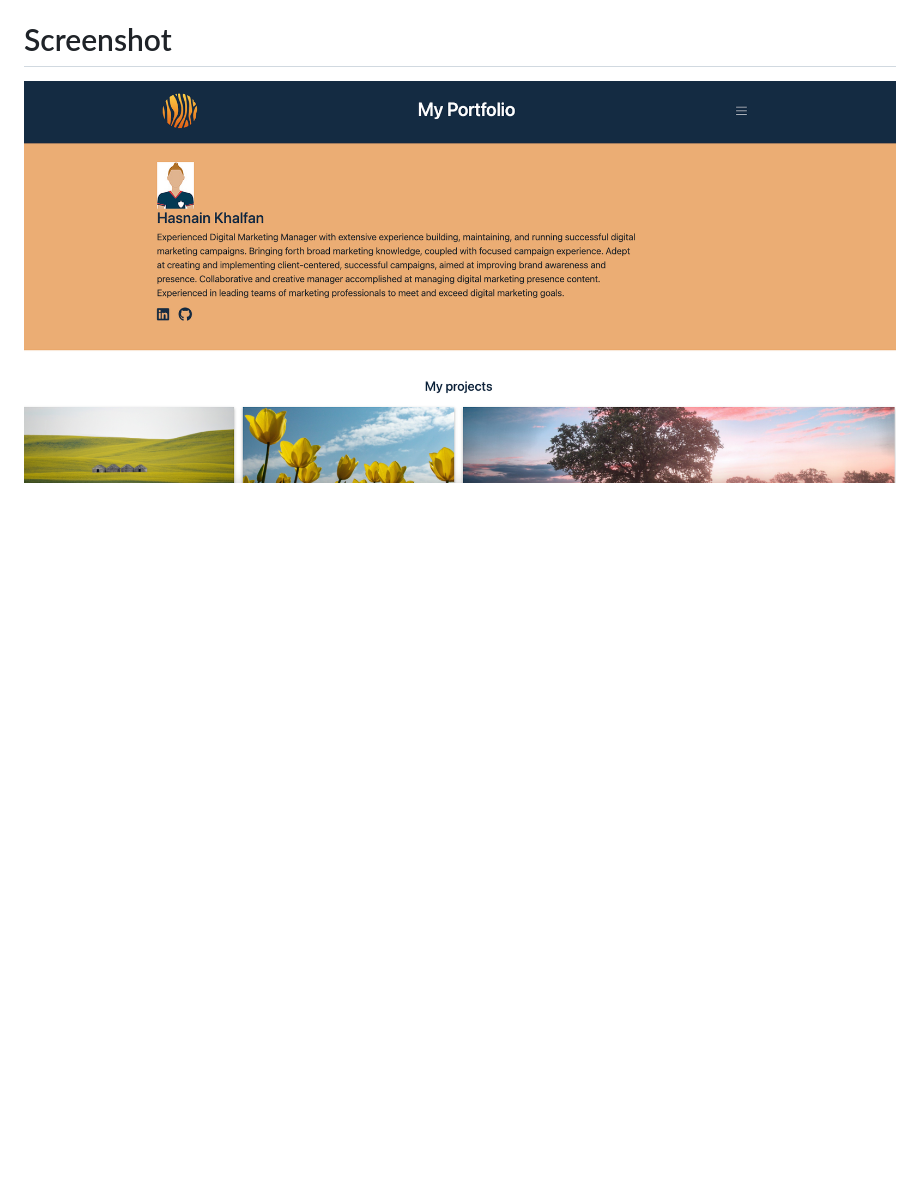
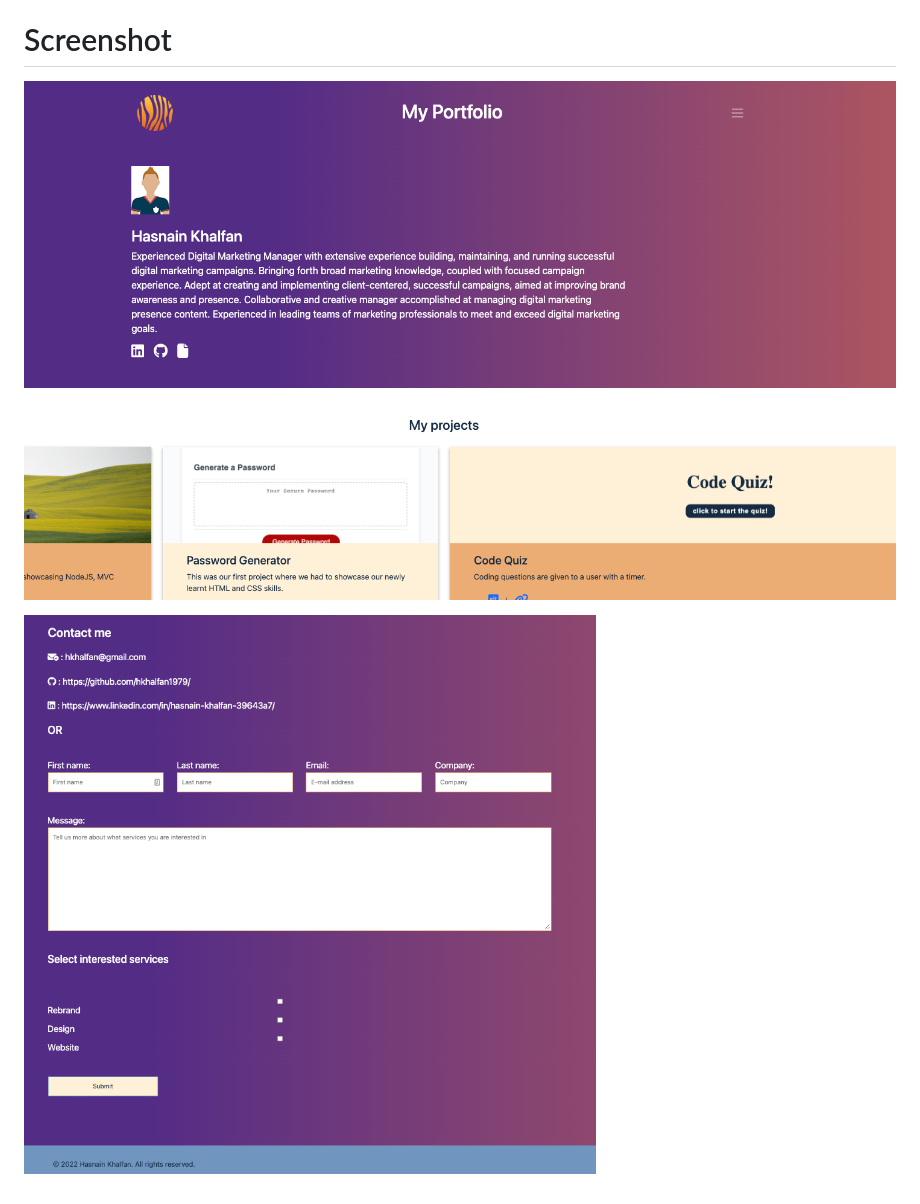
Before and after one commit to hkhalfan1979/my-portfolio, a Markdown page: README.md, the part around the change. Rendered like a GitHub page; pictures changed too: assets/images/portfolio-ss-v2-b.png (added), assets/images/portfolio-ss-v2.png (added); blank space fills up the shorter version.

Commit message:
update readme and screenshots

```diff
--- a/README.md
+++ b/README.md
@@ -20,4 +20,6 @@ https://hkhalfan1979.github.io/my-portfolio/
 https://www.linkedin.com/in/hasnain-khalfan-39643a7/
 
 # Screenshot
-![Random password generator.](./assets/images/Hasnain-khalfan-portfolio-screengrab.png)
+![Portfolio Screenshot .](./assets/images/portfolio-ss-v2.png)
+
+![Portfolio Screenshot .](./assets/images/portfolio-ss-v2-b.png)
```
